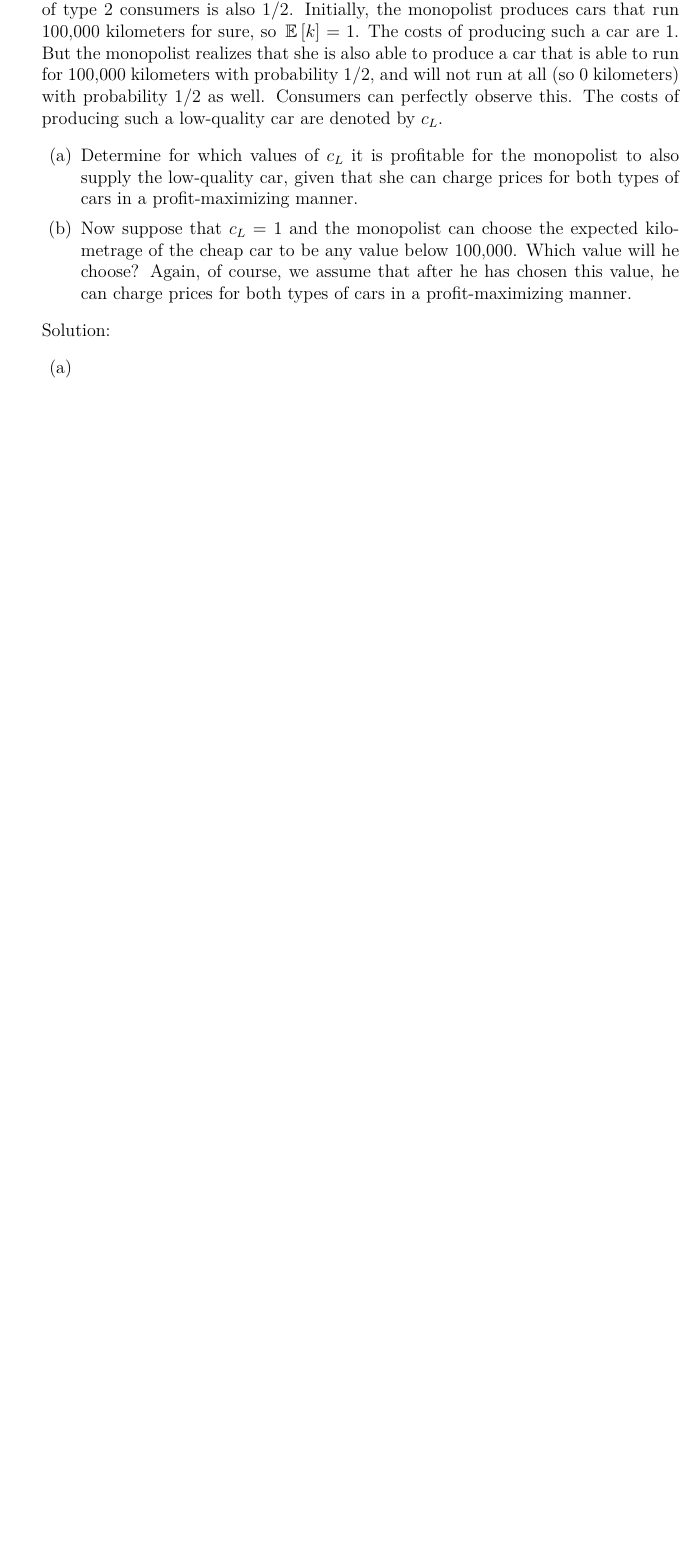
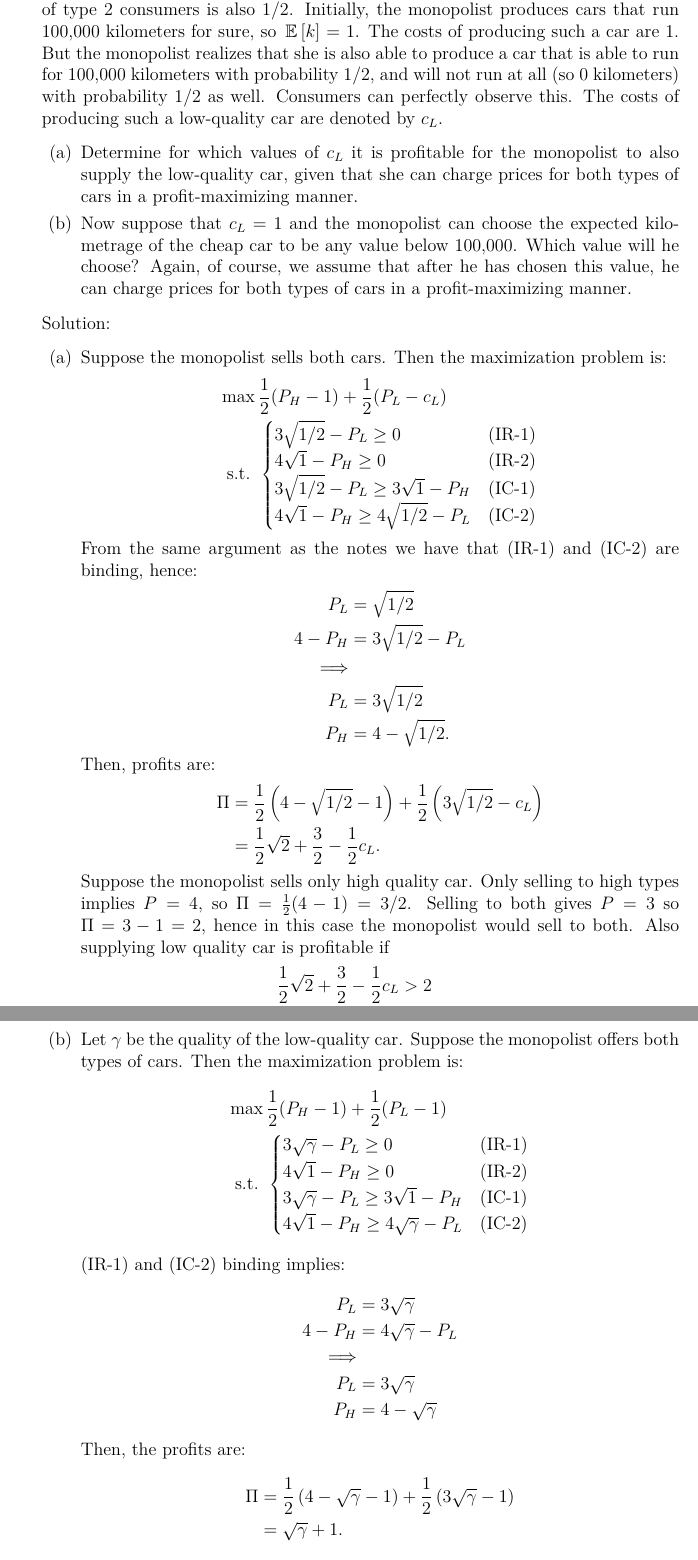
Before and after one commit to koen1859/GCM, a LaTeX document (main.tex, which reads sections/Menu_Pricing/Exercises.tex): part of page 34 of 34 before the commit and two parts of pages 35 and 36 of 36 after it, the two joined at a grey line, cut so that both start at the same text, the shorter picture padded with empty space. Compiled offline with pdfLaTeX.

Commit message:
sols ch4

```diff
--- a/sections/Menu_Pricing/Exercises.tex
+++ b/sections/Menu_Pricing/Exercises.tex
@@ -41,7 +78,62 @@
 
 	      Solution:
 	      \begin{enumerate}
-		      \item
-		      \item
+		      \item Suppose the monopolist sells both cars. Then the maximization problem is:
+		            \begin{align*}
+			            \max\,       & \frac{1}{2}(P_H-1)+\frac{1}{2}(P_L-c_L)          \\
+			            \text{s.t. } & \begin{cases}
+				                           3\sqrt{1/2}-P_L\geq0             & \text{(IR-1)} \\
+				                           4\sqrt{1}-P_H\geq0               & \text{(IR-2)} \\
+				                           3\sqrt{1/2}-P_L\geq3\sqrt{1}-P_H & \text{(IC-1)} \\
+				                           4\sqrt{1}-P_H\geq4\sqrt{1/2}-P_L & \text{(IC-2)}
+			                           \end{cases}
+		            \end{align*}
+		            From the same argument as the notes we have that (IR-1) and (IC-2) are binding, hence:
+		            \begin{align*}
+			            P_L   & =\sqrt{1/2}      \\
+			            4-P_H & =3\sqrt{1/2}-P_L \\
+			            \Longrightarrow          \\
+			            P_L   & =3\sqrt{1/2}     \\
+			            P_H   & =4-\sqrt{1/2}.
+		            \end{align*}
+		            Then, profits are:
+		            \begin{align*}
+			            \Pi & =\frac{1}{2}\br{4-\sqrt{1/2}-1}+\frac{1}{2}\br{3\sqrt{1/2}-c_L} \\
+			                & =\frac{1}{2}\sqrt2 +\frac{3}{2}-\frac{1}{2}c_L.
+		            \end{align*}
+		            Suppose the monopolist sells only high quality car. Only selling to high types implies
+		            $P=4$, so $\Pi=\frac{1}{2}(4-1)=3/2$. Selling to both gives $P=3$ so
+		            $\Pi=3-1=2$, hence in this case the monopolist would sell to both. Also supplying low quality car
+		            is profitable if
+		            \begin{align*}
+			            \frac{1}{2}\sqrt2 +\frac{3}{2}-\frac{1}{2}c_L & >2         \\
+			            \Longrightarrow c_L                           & <\sqrt2-1.
+		            \end{align*}
+		      \item Let $\gamma$ be the quality of the low-quality car. Suppose the monopolist
+		            offers both types of cars. Then the maximization problem is:
+		            \begin{align*}
+			            \max\,       & \frac{1}{2}(P_H-1)+\frac{1}{2}(P_L-1)               \\
+			            \text{s.t. } & \begin{cases}
+				                           3\sqrt{\gamma}-P_L\geq0             & \text{(IR-1)} \\
+				                           4\sqrt{1}-P_H\geq0                  & \text{(IR-2)} \\
+				                           3\sqrt{\gamma}-P_L\geq3\sqrt{1}-P_H & \text{(IC-1)} \\
+				                           4\sqrt{1}-P_H\geq4\sqrt{\gamma}-P_L & \text{(IC-2)}
+			                           \end{cases}
+		            \end{align*}
+		            (IR-1) and (IC-2) binding implies:
+		            \begin{align*}
+			            P_L   & =3\sqrt{\gamma}     \\
+			            4-P_H & =4\sqrt{\gamma}-P_L \\
+			            \Longrightarrow             \\
+			            P_L   & =3\sqrt\gamma       \\
+			            P_H   & =4-\sqrt\gamma
+		            \end{align*}
+		            Then, the profits are:
+		            \begin{align*}
+			            \Pi & =\frac{1}{2}\br{4-\sqrt\gamma-1}+\frac{1}{2}\br{3\sqrt\gamma-1} \\
+			                & =\sqrt\gamma+1.
+		            \end{align*}
+		            This is strictly increasing in $\gamma$ and thus $\gamma=1$. This implies
+		            the monopolist only sells the high quality car.
 	      \end{enumerate}
 \end{enumerate}
```
Also changed, not shown: main.pdf, sections/Menu_Pricing/Exercises.tex (37 more changed lines).
